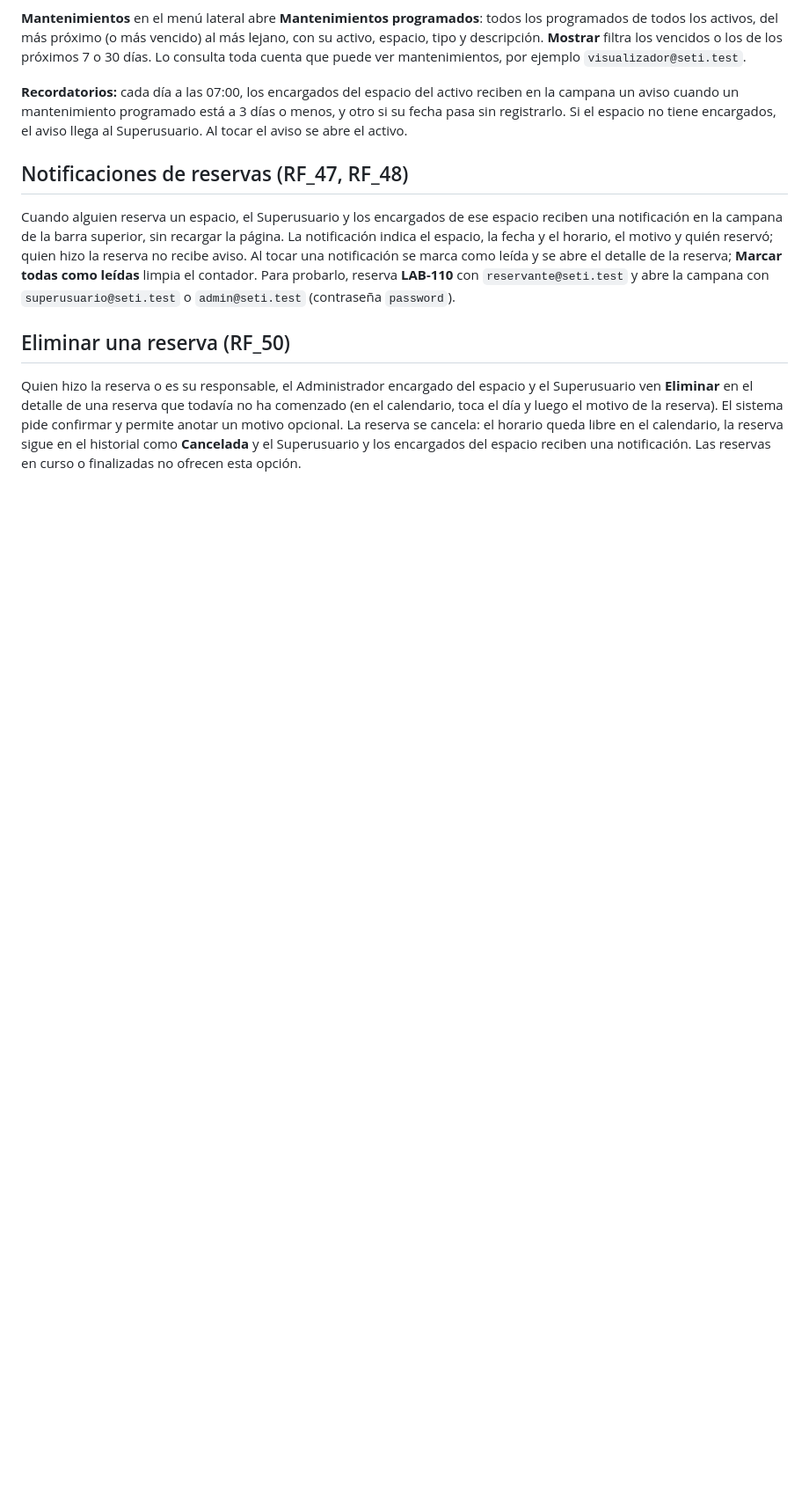
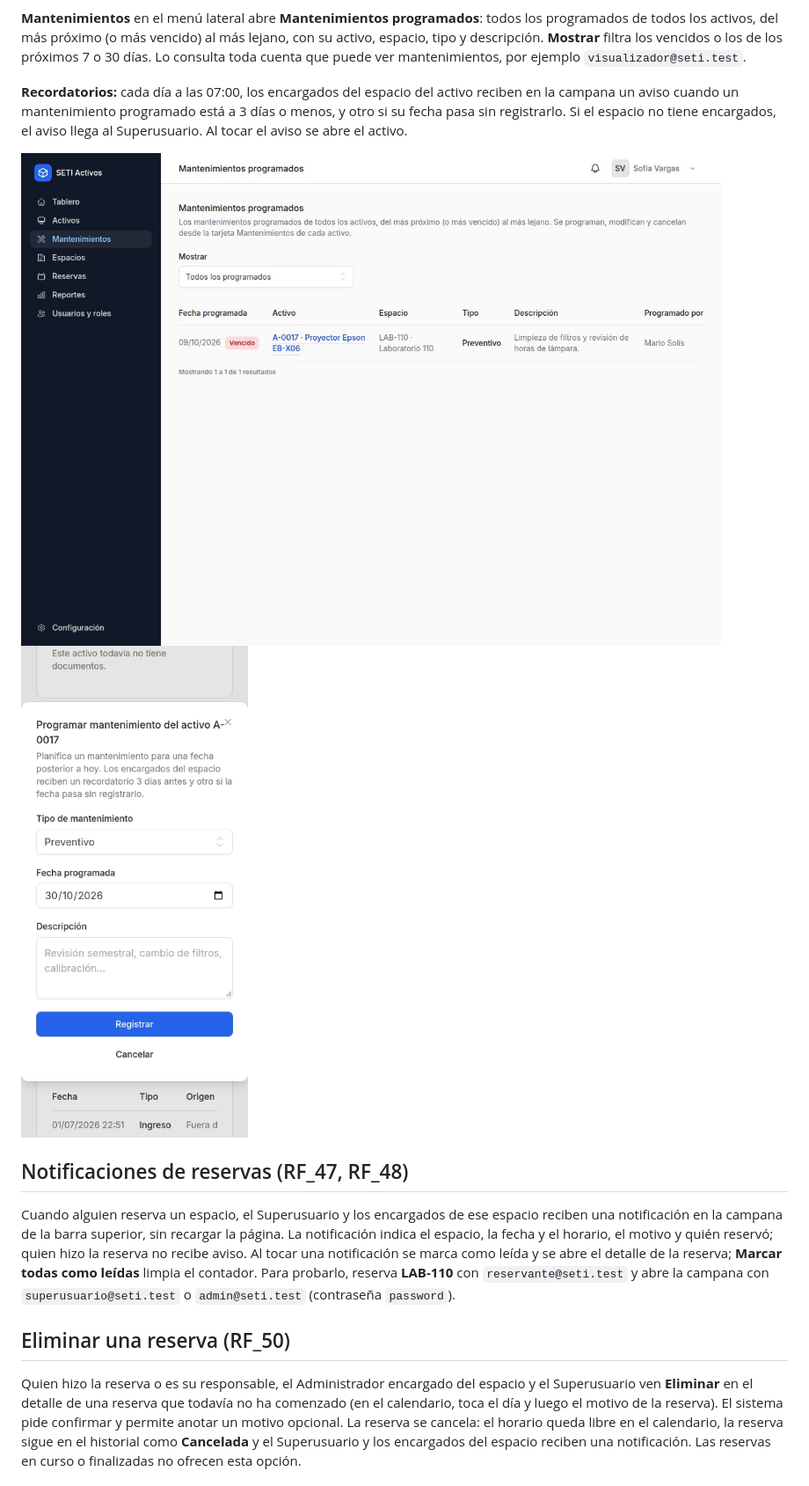
Before and after one commit to AleQuesada2012/SETI-Management-System, a Markdown page: docs/manuales/README.md, the part around the change. Shown at 88% size. GitHub-like rendering; pictures changed too: docs/manuales/mantenimientos-programados-escritorio.jpg (added), docs/manuales/mantenimientos-programar-movil.jpg (added); blank space fills up the shorter version.

Commit message:
add the scheduled maintenance screenshots to the manual and let the page fit

```diff
--- a/docs/manuales/README.md
+++ b/docs/manuales/README.md
@@ -242,6 +242,9 @@ los vencidos o los de los próximos 7 o 30 días. Lo consulta toda cuenta que pu
 mantenimiento programado está a 3 días o menos, y otro si su fecha pasa sin registrarlo. Si el espacio no tiene
 encargados, el aviso llega al Superusuario. Al tocar el aviso se abre el activo.
 
+![Mantenimientos programados en computadora](mantenimientos-programados-escritorio.jpg)
+![Programar mantenimiento a 360 px](mantenimientos-programar-movil.jpg)
+
 ## Notificaciones de reservas (RF_47, RF_48)
 
 Cuando alguien reserva un espacio, el Superusuario y los encargados de ese espacio reciben una notificación en la
```
Also changed, not shown: 1 other file.
